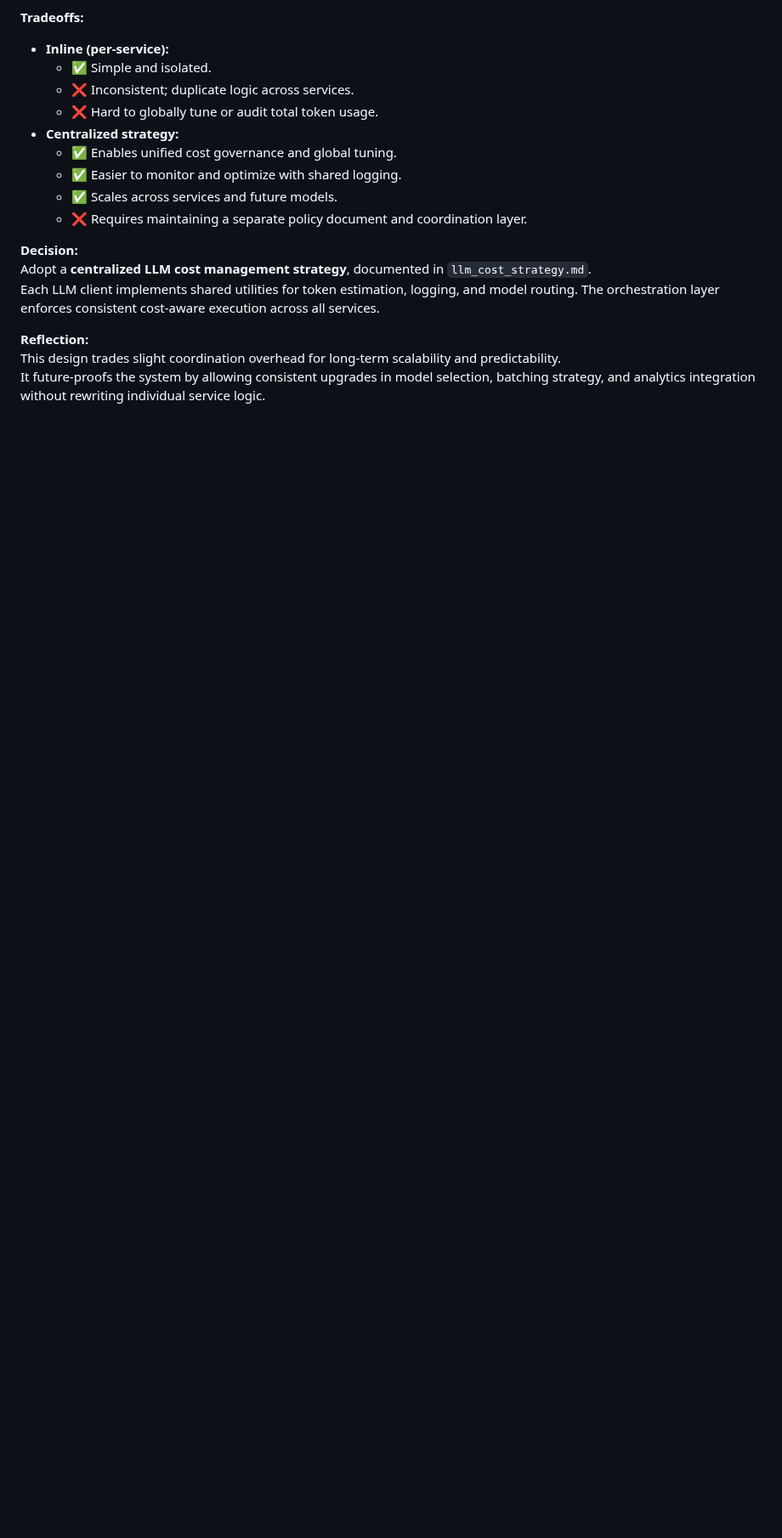
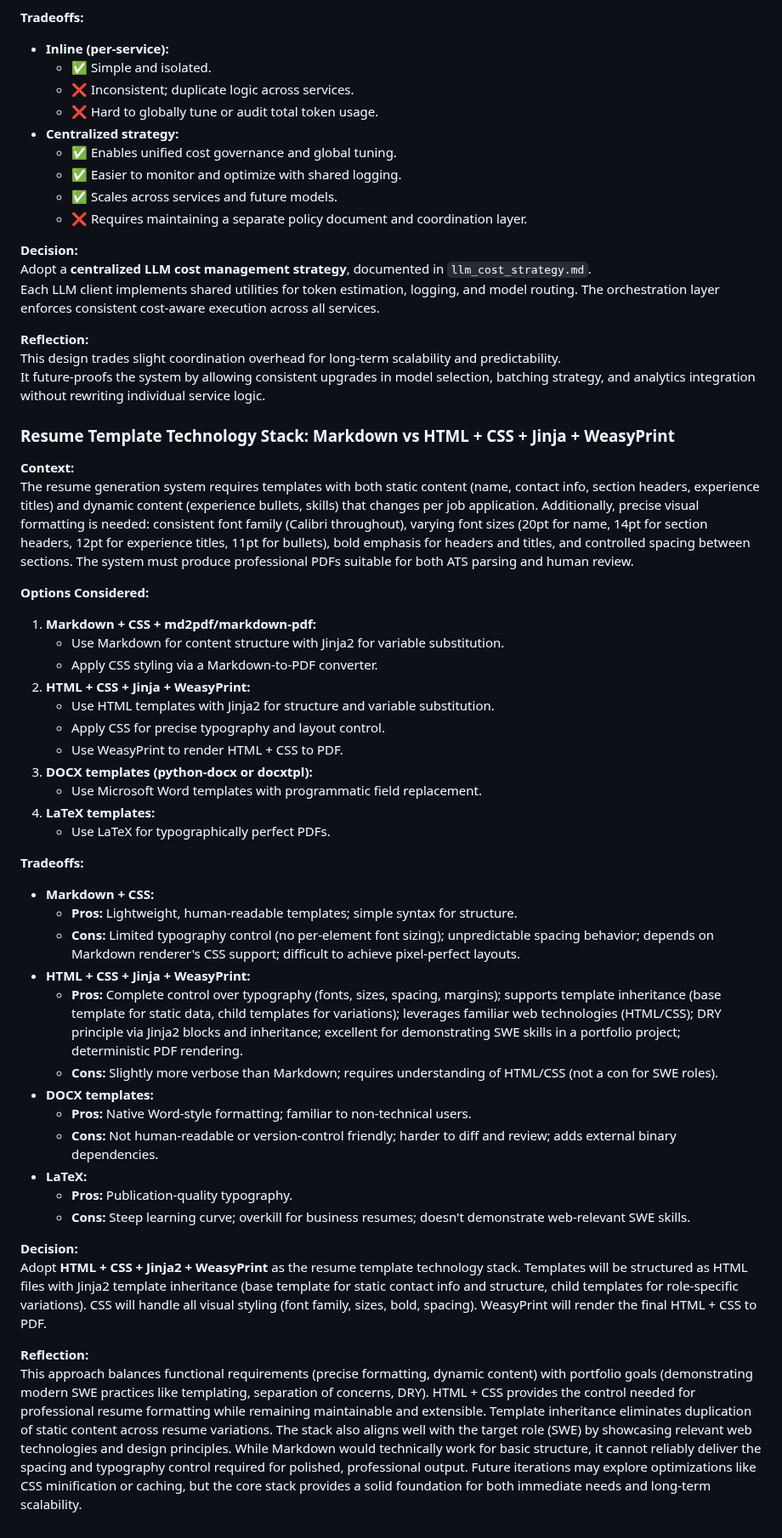
Before and after one commit to vhidrogo/job-search-automation, a Markdown page: docs/tradeoffs.md, the part around the change. Shown at 85% size. GitHub-like rendering; blank space fills up the shorter version.

Commit message:
docs: add Resume Template Technology Stack tradeoff

```diff
--- a/docs/tradeoffs.md
+++ b/docs/tradeoffs.md
@@ -303,3 +303,41 @@ Each LLM client implements shared utilities for token estimation, logging, and m
 **Reflection:**
 This design trades slight coordination overhead for long-term scalability and predictability.
 It future-proofs the system by allowing consistent upgrades in model selection, batching strategy, and analytics integration without rewriting individual service logic.
+
+### Resume Template Technology Stack: Markdown vs HTML + CSS + Jinja + WeasyPrint
+
+**Context:**
+The resume generation system requires templates with both static content (name, contact info, section headers, experience titles) and dynamic content (experience bullets, skills) that changes per job application. Additionally, precise visual formatting is needed: consistent font family (Calibri throughout), varying font sizes (20pt for name, 14pt for section headers, 12pt for experience titles, 11pt for bullets), bold emphasis for headers and titles, and controlled spacing between sections. The system must produce professional PDFs suitable for both ATS parsing and human review.
+
+**Options Considered:**
+1. **Markdown + CSS + md2pdf/markdown-pdf:**
+   - Use Markdown for content structure with Jinja2 for variable substitution.
+   - Apply CSS styling via a Markdown-to-PDF converter.
+2. **HTML + CSS + Jinja + WeasyPrint:**
+   - Use HTML templates with Jinja2 for structure and variable substitution.
+   - Apply CSS for precise typography and layout control.
+   - Use WeasyPrint to render HTML + CSS to PDF.
+3. **DOCX templates (python-docx or docxtpl):**
+   - Use Microsoft Word templates with programmatic field replacement.
+4. **LaTeX templates:**
+   - Use LaTeX for typographically perfect PDFs.
+
+**Tradeoffs:**
+- **Markdown + CSS:**
+  - **Pros:** Lightweight, human-readable templates; simple syntax for structure.
+  - **Cons:** Limited typography control (no per-element font sizing); unpredictable spacing behavior; depends on Markdown renderer's CSS support; difficult to achieve pixel-perfect layouts.
+- **HTML + CSS + Jinja + WeasyPrint:**
+  - **Pros:** Complete control over typography (fonts, sizes, spacing, margins); supports template inheritance (base template for static data, child templates for variations); leverages familiar web technologies (HTML/CSS); DRY principle via Jinja2 blocks and inheritance; excellent for demonstrating SWE skills in a portfolio project; deterministic PDF rendering.
+  - **Cons:** Slightly more verbose than Markdown; requires understanding of HTML/CSS (not a con for SWE roles).
+- **DOCX templates:**
+  - **Pros:** Native Word-style formatting; familiar to non-technical users.
+  - **Cons:** Not human-readable or version-control friendly; harder to diff and review; adds external binary dependencies.
+- **LaTeX:**
+  - **Pros:** Publication-quality typography.
+  - **Cons:** Steep learning curve; overkill for business resumes; doesn't demonstrate web-relevant SWE skills.
+
+**Decision:**
+Adopt **HTML + CSS + Jinja2 + WeasyPrint** as the resume template technology stack. Templates will be structured as HTML files with Jinja2 template inheritance (base template for static contact info and structure, child templates for role-specific variations). CSS will handle all visual styling (font family, sizes, bold, spacing). WeasyPrint will render the final HTML + CSS to PDF.
+
+**Reflection:**
+This approach balances functional requirements (precise formatting, dynamic content) with portfolio goals (demonstrating modern SWE practices like templating, separation of concerns, DRY). HTML + CSS provides the control needed for professional resume formatting while remaining maintainable and extensible. Template inheritance eliminates duplication of static content across resume variations. The stack also aligns well with the target role (SWE) by showcasing relevant web technologies and design principles. While Markdown would technically work for basic structure, it cannot reliably deliver the spacing and typography control required for polished, professional output. Future iterations may explore optimizations like CSS minification or caching, but the core stack provides a solid foundation for both immediate needs and long-term scalability.
```
